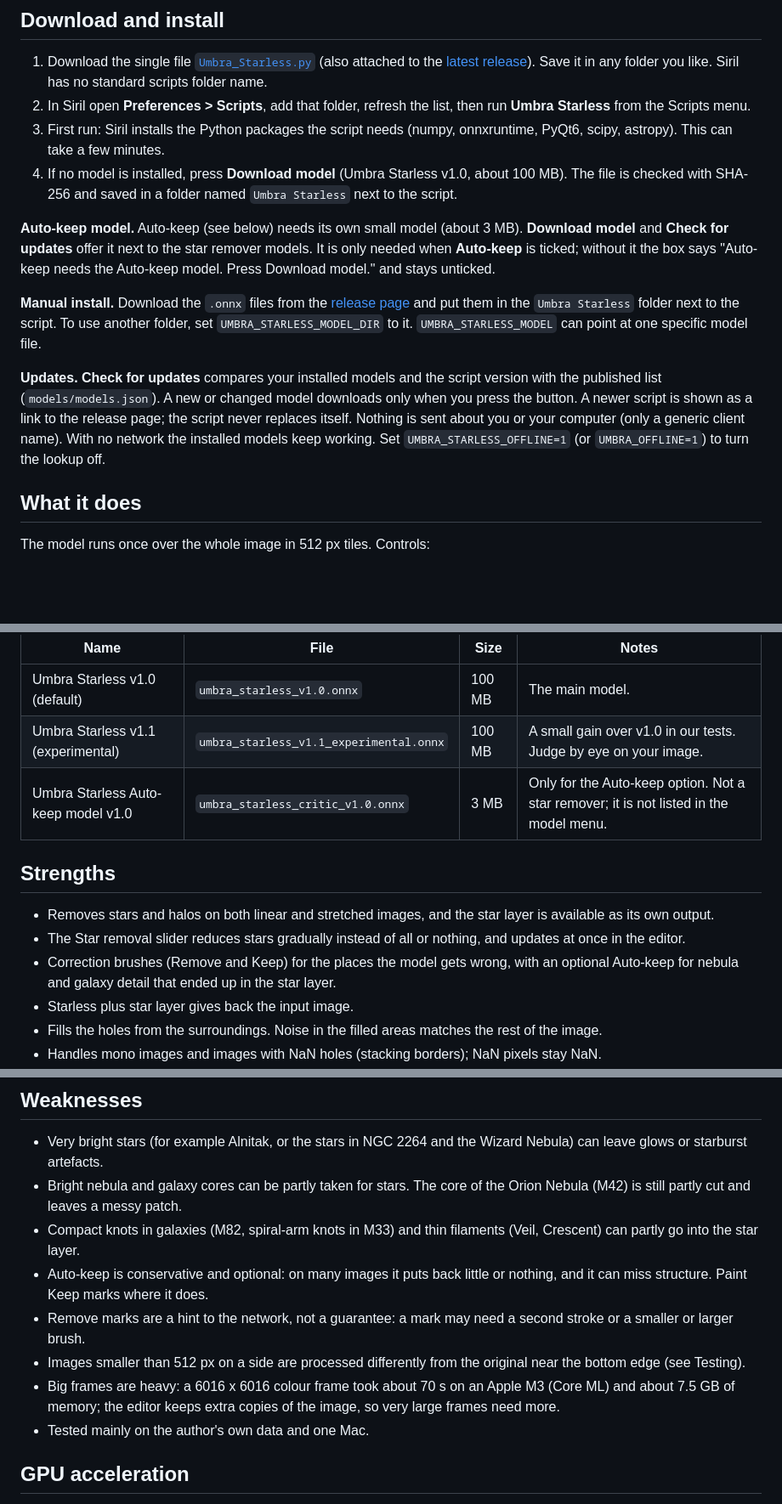
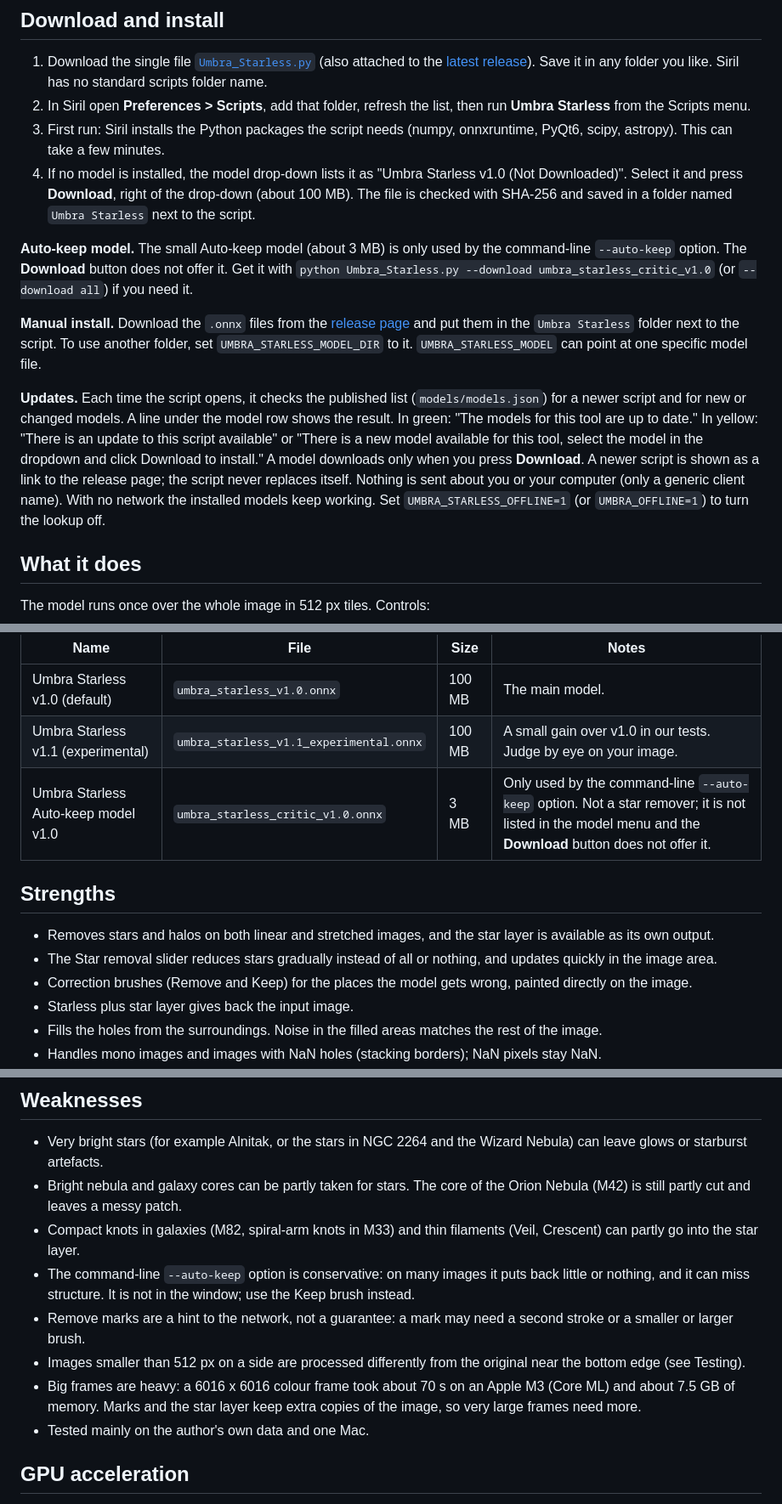
Before and after one commit to Kishanhpatel/umbra-starless, a Markdown page: README.md, 3 parts joined by grey strips. Shown at 85% size. Drawn GitHub-style; blank space fills up the shorter version.

```diff
--- a/README.md
+++ b/README.md
@@ -14,13 +17,13 @@ Umbra Starless is an AI star remover for [Siril](https://siril.org). It works on
 1. Download the single file [`Umbra_Starless.py`](https://raw.githubusercontent.com/Kishanhpatel/umbra-starless/main/Umbra_Starless.py) (also attached to the [latest release](https://github.com/Kishanhpatel/umbra-starless/releases/latest)). Save it in any folder you like. Siril has no standard scripts folder name.
 2. In Siril open **Preferences > Scripts**, add that folder, refresh the list, then run **Umbra Starless** from the Scripts menu.
 3. First run: Siril installs the Python packages the script needs (numpy, onnxruntime, PyQt6, scipy, astropy). This can take a few minutes.
-4. If no model is installed, press **Download model** (Umbra Starless v1.0, about 100 MB). The file is checked with SHA-256 and saved in a folder named `Umbra Starless` next to the script.
+4. If no model is installed, the model drop-down lists it as "Umbra Starless v1.0 (Not Downloaded)". Select it and press **Download**, right of the drop-down (about 100 MB). The file is checked with SHA-256 and saved in a folder named `Umbra Starless` next to the script.
 
-**Auto-keep model.** Auto-keep (see below) needs its own small model (about 3 MB). **Download model** and **Check for updates** offer it next to the star remover models. It is only needed when **Auto-keep** is ticked; without it the box says "Auto-keep needs the Auto-keep model. Press Download model." and stays unticked.
+**Auto-keep model.** The small Auto-keep model (about 3 MB) is only used by the command-line `--auto-keep` option. The **Download** button does not offer it. Get it with `python Umbra_Starless.py --download umbra_starless_critic_v1.0` (or `--download all`) if you need it.
 
 **Manual install.** Download the `.onnx` files from the [release page](https://github.com/Kishanhpatel/umbra-starless/releases/latest) and put them in the `Umbra Starless` folder next to the script. To use another folder, set `UMBRA_STARLESS_MODEL_DIR` to it. `UMBRA_STARLESS_MODEL` can point at one specific model file.
 
-**Updates.** **Check for updates** compares your installed models and the script version with the published list (`models/models.json`). A new or changed model downloads only when you press the button. A newer script is shown as a link to the release page; the script never replaces itself. Nothing is sent about you or your computer (only a generic client name). With no network the installed models keep working. Set `UMBRA_STARLESS_OFFLINE=1` (or `UMBRA_OFFLINE=1`) to turn the lookup off.
+**Updates.** Each time the script opens, it checks the published list (`models/models.json`) for a newer script and for new or changed models. A line under the model row shows the result. In green: "The models for this tool are up to date." In yellow: "There is an update to this script available" or "There is a new model available for this tool, select the model in the dropdown and click Download to install." A model downloads only when you press **Download**. A newer script is shown as a link to the release page; the script never replaces itself. Nothing is sent about you or your computer (only a generic client name). With no network the installed models keep working. Set `UMBRA_STARLESS_OFFLINE=1` (or `UMBRA_OFFLINE=1`) to turn the lookup off.
 
 ## What it does
 
@@ -58,13 +68,13 @@ Models are published as GitHub release assets and are not stored in this reposit
 |---|---|---|---|
 | Umbra Starless v1.0 (default) | `umbra_starless_v1.0.onnx` | 100 MB | The main model. |
 | Umbra Starless v1.1 (experimental) | `umbra_starless_v1.1_experimental.onnx` | 100 MB | A small gain over v1.0 in our tests. Judge by eye on your image. |
-| Umbra Starless Auto-keep model v1.0 | `umbra_starless_critic_v1.0.onnx` | 3 MB | Only for the Auto-keep option. Not a star remover; it is not listed in the model menu. |
+| Umbra Starless Auto-keep model v1.0 | `umbra_starless_critic_v1.0.onnx` | 3 MB | Only used by the command-line `--auto-keep` option. Not a star remover; it is not listed in the model menu and the **Download** button does not offer it. |
 
 ## Strengths
 
 - Removes stars and halos on both linear and stretched images, and the star layer is available as its own output.
-- The Star removal slider reduces stars gradually instead of all or nothing, and updates at once in the editor.
-- Correction brushes (Remove and Keep) for the places the model gets wrong, with an optional Auto-keep for nebula and galaxy detail that ended up in the star layer.
+- The Star removal slider reduces stars gradually instead of all or nothing, and updates quickly in the image area.
+- Correction brushes (Remove and Keep) for the places the model gets wrong, painted directly on the image.
 - Starless plus star layer gives back the input image.
 - Fills the holes from the surroundings. Noise in the filled areas matches the rest of the image.
 - Handles mono images and images with NaN holes (stacking borders); NaN pixels stay NaN.
@@ -75,10 +85,10 @@ Models are published as GitHub release assets and are not stored in this reposit
 - Very bright stars (for example Alnitak, or the stars in NGC 2264 and the Wizard Nebula) can leave glows or starburst artefacts.
 - Bright nebula and galaxy cores can be partly taken for stars. The core of the Orion Nebula (M42) is still partly cut and leaves a messy patch.
 - Compact knots in galaxies (M82, spiral-arm knots in M33) and thin filaments (Veil, Crescent) can partly go into the star layer.
-- Auto-keep is conservative and optional: on many images it puts back little or nothing, and it can miss structure. Paint Keep marks where it does.
+- The command-line `--auto-keep` option is conservative: on many images it puts back little or nothing, and it can miss structure. It is not in the window; use the Keep brush instead.
 - Remove marks are a hint to the network, not a guarantee: a mark may need a second stroke or a smaller or larger brush.
 - Images smaller than 512 px on a side are processed differently from the original near the bottom edge (see Testing).
-- Big frames are heavy: a 6016 x 6016 colour frame took about 70 s on an Apple M3 (Core ML) and about 7.5 GB of memory; the editor keeps extra copies of the image, so very large frames need more.
+- Big frames are heavy: a 6016 x 6016 colour frame took about 70 s on an Apple M3 (Core ML) and about 7.5 GB of memory. Marks and the star layer keep extra copies of the image, so very large frames need more.
 - Tested mainly on the author's own data and one Mac.
 
 ## GPU acceleration
```
Also changed, not shown: other parts of README.md (+31 -20 lines), docs/screenshots/Umbra_Starless_panel.png, docs/screenshots/Umbra_Starless_panel_updnote.png, docs/screenshots/Umbra_Starless_star_mask.png (added), 2 other files.
